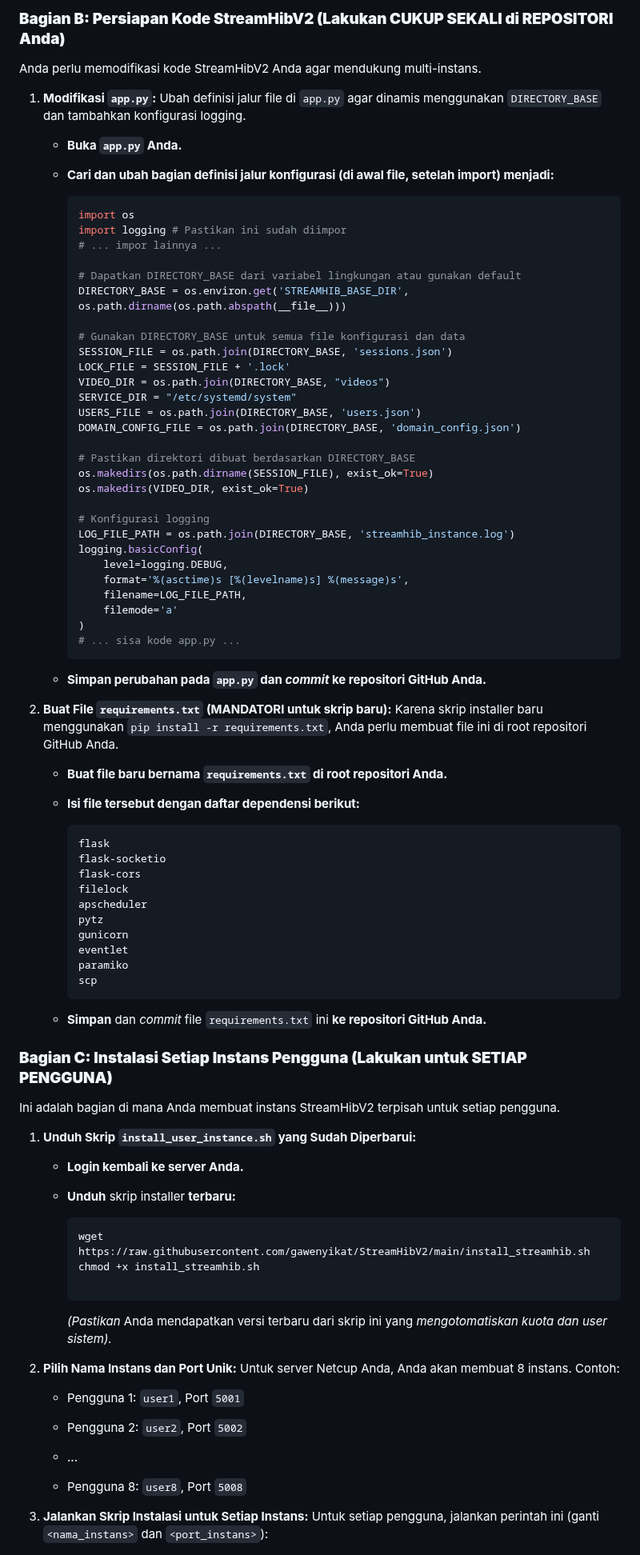
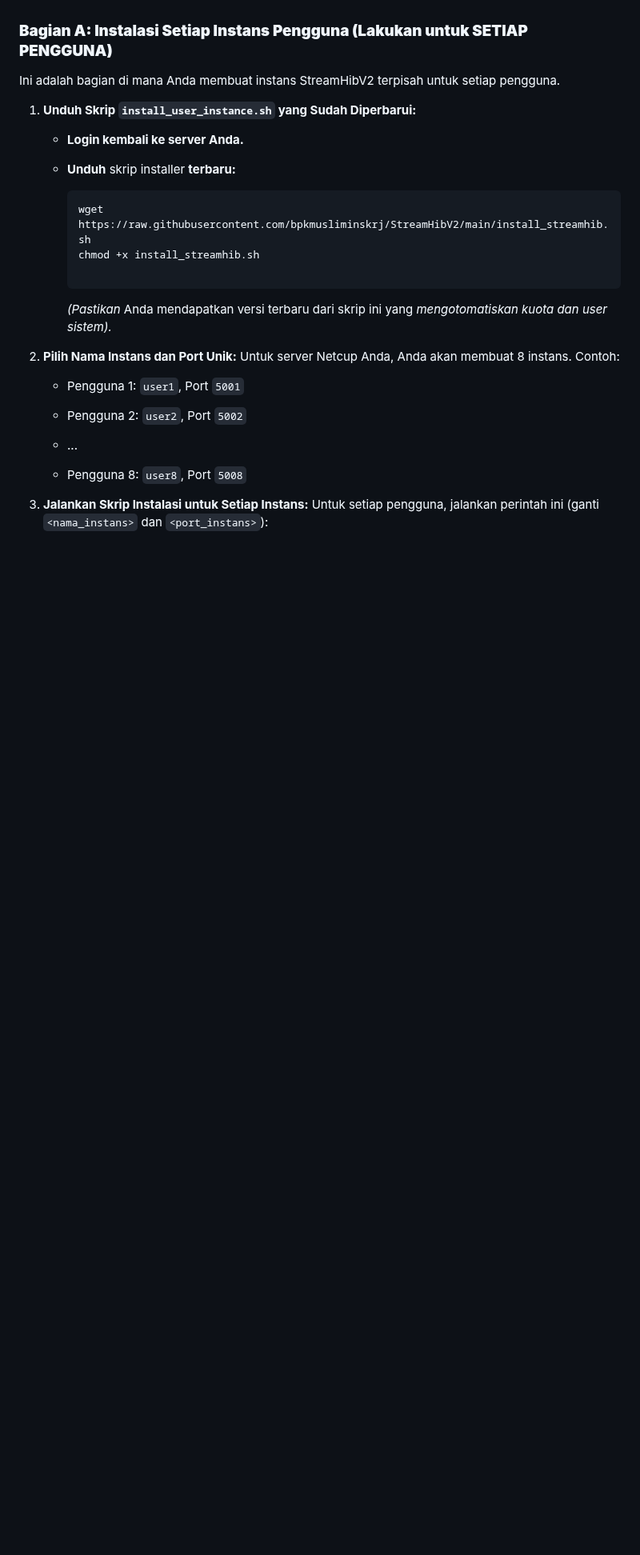
Before and after one commit to bpkmusliminskrj/StreamHibV2, a Markdown page: README.md, the part around one of its changes. Shown at 80% size. Rendered like a GitHub page; blank space fills up the shorter version.

````diff
--- a/README.md
+++ b/README.md
@@ -105,70 +41,4 @@ Langkah-langkah ini menyiapkan fondasi sistem operasi Anda.
-### **Bagian B: Persiapan Kode StreamHibV2 (Lakukan CUKUP SEKALI di REPOSITORI Anda)**
-
-Anda perlu memodifikasi kode StreamHibV2 Anda agar mendukung multi-instans.
-
-1.  **Modifikasi `app.py`:**
-    Ubah definisi jalur file di `app.py` agar dinamis menggunakan `DIRECTORY_BASE` dan tambahkan konfigurasi logging.
-
-    * **Buka `app.py` Anda.**
-
-    * **Cari dan ubah bagian definisi jalur konfigurasi (di awal file, setelah import) menjadi:**
-
-        ```python
-        import os
-        import logging # Pastikan ini sudah diimpor
-        # ... impor lainnya ...
-
-        # Dapatkan DIRECTORY_BASE dari variabel lingkungan atau gunakan default
-        DIRECTORY_BASE = os.environ.get('STREAMHIB_BASE_DIR', os.path.dirname(os.path.abspath(__file__)))
-
-        # Gunakan DIRECTORY_BASE untuk semua file konfigurasi dan data
-        SESSION_FILE = os.path.join(DIRECTORY_BASE, 'sessions.json')
-        LOCK_FILE = SESSION_FILE + '.lock'
-        VIDEO_DIR = os.path.join(DIRECTORY_BASE, "videos")
-        SERVICE_DIR = "/etc/systemd/system"
-        USERS_FILE = os.path.join(DIRECTORY_BASE, 'users.json')
-        DOMAIN_CONFIG_FILE = os.path.join(DIRECTORY_BASE, 'domain_config.json')
-
-        # Pastikan direktori dibuat berdasarkan DIRECTORY_BASE
-        os.makedirs(os.path.dirname(SESSION_FILE), exist_ok=True)
-        os.makedirs(VIDEO_DIR, exist_ok=True)
-
-        # Konfigurasi logging
-        LOG_FILE_PATH = os.path.join(DIRECTORY_BASE, 'streamhib_instance.log')
-        logging.basicConfig(
-            level=logging.DEBUG,
-            format='%(asctime)s [%(levelname)s] %(message)s',
-            filename=LOG_FILE_PATH,
-            filemode='a'
-        )
-        # ... sisa kode app.py ...
-        ```
-
-    * **Simpan perubahan pada `app.py` dan *commit* ke repositori GitHub Anda.**
-
-2.  **Buat File `requirements.txt` (MANDATORI untuk skrip baru):**
-    Karena skrip installer baru menggunakan `pip install -r requirements.txt`, Anda perlu membuat file ini di root repositori GitHub Anda.
-
-    * **Buat file baru bernama `requirements.txt` di root repositori Anda.**
-
-    * **Isi file tersebut dengan daftar dependensi berikut:**
-
-        ```
-        flask
-        flask-socketio
-        flask-cors
-        filelock
-        apscheduler
-        pytz
-        gunicorn
-        eventlet
-        paramiko
-        scp
-        ```
-
-    * **Simpan** dan *commit* file `requirements.txt` ini **ke repositori GitHub Anda.**
-
-### **Bagian C: Instalasi Setiap Instans Pengguna (Lakukan untuk SETIAP PENGGUNA)**
+### **Bagian A: Instalasi Setiap Instans Pengguna (Lakukan untuk SETIAP PENGGUNA)**
 
 Ini adalah bagian di mana Anda membuat instans StreamHibV2 terpisah untuk setiap pengguna.
 
@@ -179,7 +49,7 @@ Ini adalah bagian di mana Anda membuat instans StreamHibV2 terpisah untuk setiap
     * **Unduh** skrip installer **terbaru:**
 
         ```bash
-        wget https://raw.githubusercontent.com/gawenyikat/StreamHibV2/main/install_streamhib.sh
+        wget https://raw.githubusercontent.com/bpkmusliminskrj/StreamHibV2/main/install_streamhib.sh
         chmod +x install_streamhib.sh
 
         ```
````
Also changed, not shown: other parts of README.md (+3 -66 lines).
